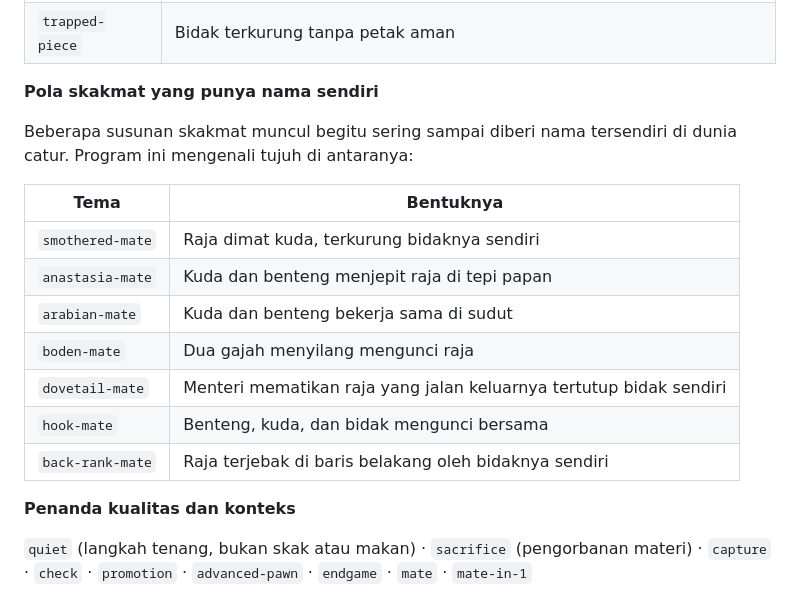
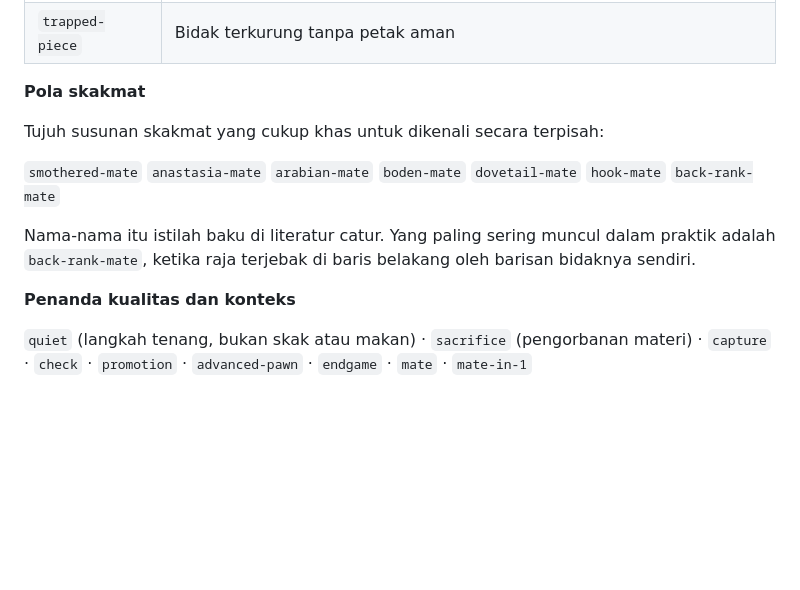
Before and after one commit to raymclung/PGN-to-puzzles-Chess, a Markdown page: README.md, the part around the change. Rendered like a GitHub page; blank space fills up the shorter version.

Commit message:
Ringkas keterangan pola skakmat
Penjelasan tiap pola terlalu spesifik untuk pembaca umum. Nama temanya
dipertahankan karena itu nilai yang benar-benar dikeluarkan program.

Co-Authored-By: Claude Opus 5 (1M context) <noreply@anthropic.com>

```diff
--- a/README.md
+++ b/README.md
@@ -76,20 +76,16 @@ ditulis dari nol tanpa pustaka tambahan.
 | `x-ray` | Serangan yang menembus lewat bidak di antaranya |
 | `trapped-piece` | Bidak terkurung tanpa petak aman |
 
-**Pola skakmat yang punya nama sendiri**
+**Pola skakmat**
 
-Beberapa susunan skakmat muncul begitu sering sampai diberi nama tersendiri di dunia
-catur. Program ini mengenali tujuh di antaranya:
+Tujuh susunan skakmat yang cukup khas untuk dikenali secara terpisah:
 
-| Tema | Bentuknya |
-|---|---|
-| `smothered-mate` | Raja dimat kuda, terkurung bidaknya sendiri |
-| `anastasia-mate` | Kuda dan benteng menjepit raja di tepi papan |
-| `arabian-mate` | Kuda dan benteng bekerja sama di sudut |
-| `boden-mate` | Dua gajah menyilang mengunci raja |
-| `dovetail-mate` | Menteri mematikan raja yang jalan keluarnya tertutup bidak sendiri |
-| `hook-mate` | Benteng, kuda, dan bidak mengunci bersama |
-| `back-rank-mate` | Raja terjebak di baris belakang oleh bidaknya sendiri |
+`smothered-mate` `anastasia-mate` `arabian-mate` `boden-mate` `dovetail-mate`
+`hook-mate` `back-rank-mate`
+
+Nama-nama itu istilah baku di literatur catur. Yang paling sering muncul dalam
+praktik adalah `back-rank-mate`, ketika raja terjebak di baris belakang oleh
+barisan bidaknya sendiri.
 
 **Penanda kualitas dan konteks**
 
```
